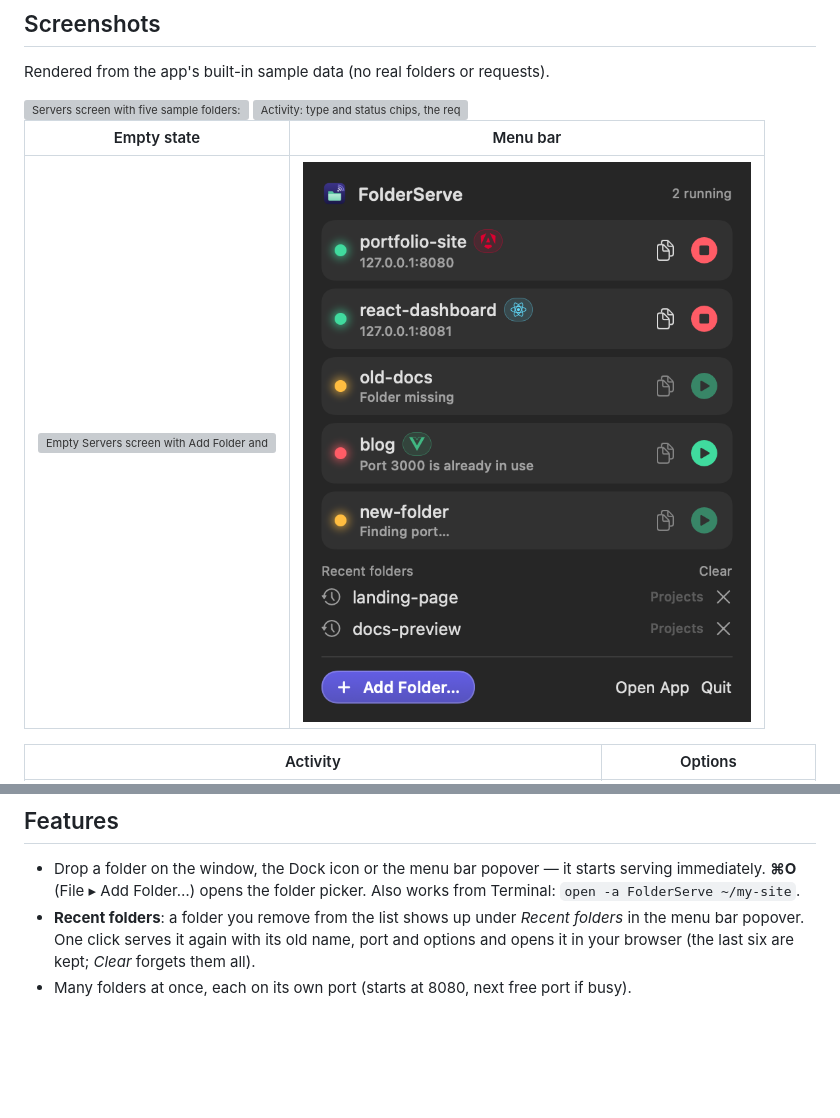
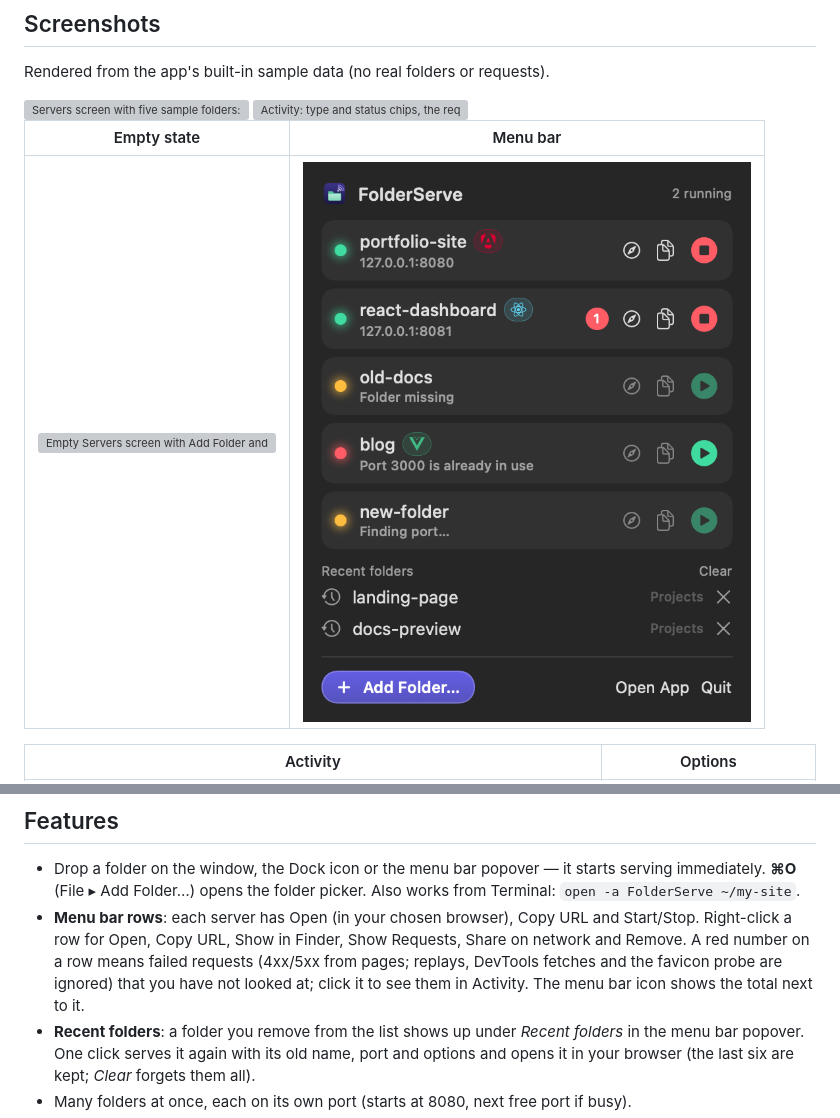
Before and after one commit to fatihsenel/FolderServe, a Markdown page: README.md, 2 parts joined by grey strips. Drawn GitHub-style; pictures changed too: docs/screenshots/menu-bar.png; blank space fills up the shorter version; grey boxes are pictures that could not be loaded.

```diff
--- a/README.md
+++ b/README.md
@@ -53,6 +53,7 @@ Rendered from the app's built-in sample data (no real folders or requests).
 
 - Drop a folder on the window, the Dock icon or the menu bar popover — it starts serving immediately. **⌘O** (File ▸ Add Folder…) opens the folder picker.
   Also works from Terminal: `open -a FolderServe ~/my-site`.
+- **Menu bar rows**: each server has Open (in your chosen browser), Copy URL and Start/Stop. Right-click a row for Open, Copy URL, Show in Finder, Show Requests, Share on network and Remove. A red number on a row means failed requests (4xx/5xx from pages; replays, DevTools fetches and the favicon probe are ignored) that you have not looked at; click it to see them in Activity. The menu bar icon shows the total next to it.
 - **Recent folders**: a folder you remove from the list shows up under *Recent folders* in the menu bar popover. One click serves it again with its old name, port and options and opens it in your browser (the last six are kept; *Clear* forgets them all).
 - Many folders at once, each on its own port (starts at 8080, next free port if busy).
 - **Live reload**: a small script is injected into HTML pages; editing a file refreshes open tabs. When only `.css` files changed, the page swaps in the fresh stylesheets without reloading, so scroll position, form input and open menus stay.
```
Also changed, not shown: CLAUDE.md (+3 -0 lines), 7 other files.
